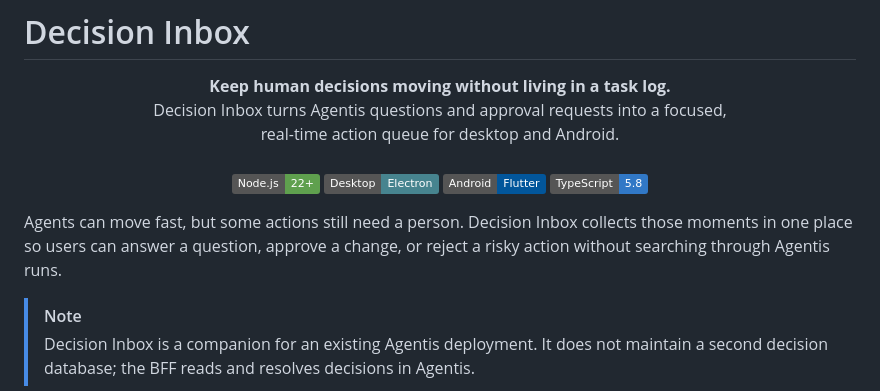
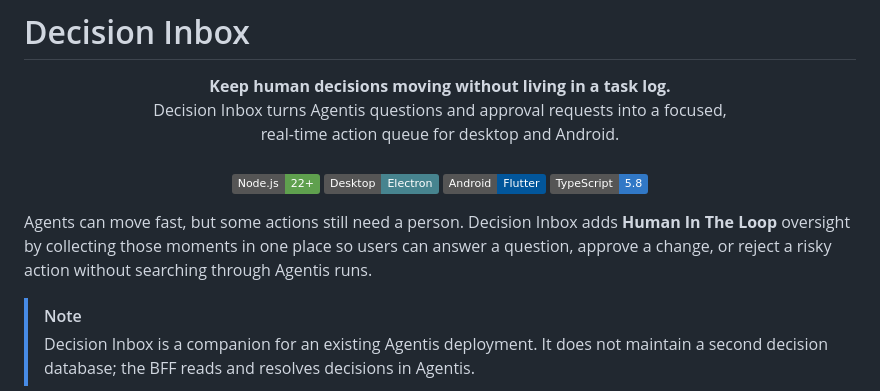
Before and after one commit to ondrejnov/decision-inbox, a Markdown page: README.md, the part around the change. Drawn GitHub-style; badges without logos.

Commit message:
Add explanation of Human In The Loop in Decision Inbox section

```diff
--- a/README.md
+++ b/README.md
@@ -10,9 +10,10 @@
   <img alt="TypeScript" src="https://img.shields.io/badge/TypeScript-5.8-3178C6?logo=typescript&amp;logoColor=white">
 </p>
 
-Agents can move fast, but some actions still need a person. Decision Inbox
-collects those moments in one place so users can answer a question, approve a
-change, or reject a risky action without searching through Agentis runs.
+Agents can move fast, but some actions still need a person. Decision Inbox adds
+**Human In The Loop** oversight by collecting those moments in one place so
+users can answer a question, approve a change, or reject a risky action without
+searching through Agentis runs.
 
 > [!NOTE]
 > Decision Inbox is a companion for an existing Agentis deployment. It does not
```
